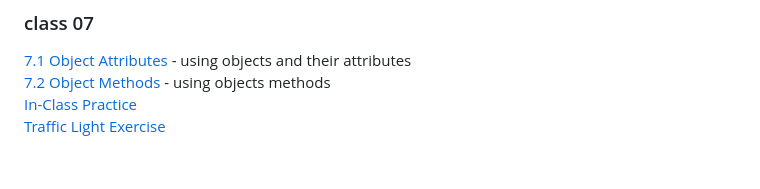
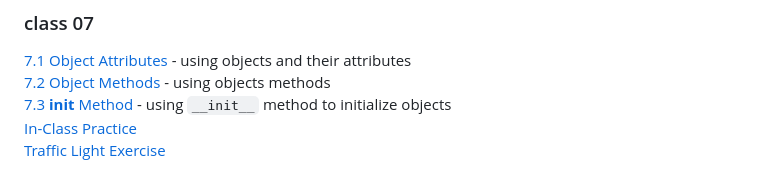
Before and after one commit to pa-nik/SP23-HSCI-234, a Markdown page: README.md, the part around the change. GitHub-like rendering.

```diff
--- a/README.md
+++ b/README.md
@@ -68,5 +68,6 @@ Examples below can be viewed and run on GitHub Pages at:
 
 [7.1 Object Attributes](class07/7.1-object-attributes) - using objects and their attributes
 [7.2 Object Methods](class07/7.2-object-methods) - using objects methods
+[7.3 __init__ Method](class07/7.2-object-methods) - using `__init__` method to initialize objects
 [In-Class Practice](class07/practice-examples)
 [Traffic Light Exercise](class07/traffic-light-exercise/)
```
